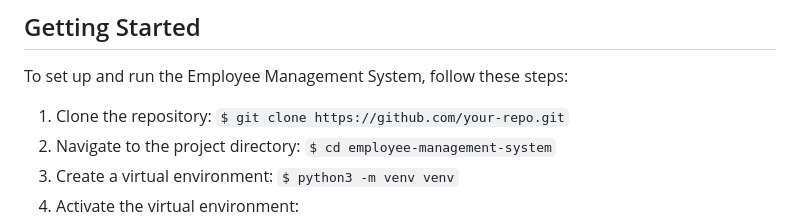
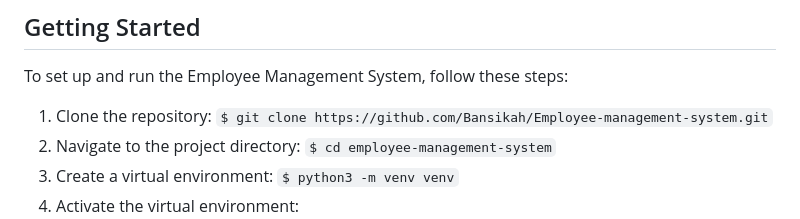
Before and after one commit to Bansikah/Employee-management-system, a Markdown page: README.md, the part around the change. GitHub-like rendering.

```diff
--- a/README.md
+++ b/README.md
@@ -36,7 +36,7 @@ This is an Employee Management System built using Flask, a Python web framework.
 
 To set up and run the Employee Management System, follow these steps:
 
-1. Clone the repository: `$ git clone https://github.com/your-repo.git`
+1. Clone the repository: `$ git clone https://github.com/Bansikah/Employee-management-system.git`
 2. Navigate to the project directory: `$ cd employee-management-system`
 3. Create a virtual environment: `$ python3 -m venv venv`
 4. Activate the virtual environment:
```
